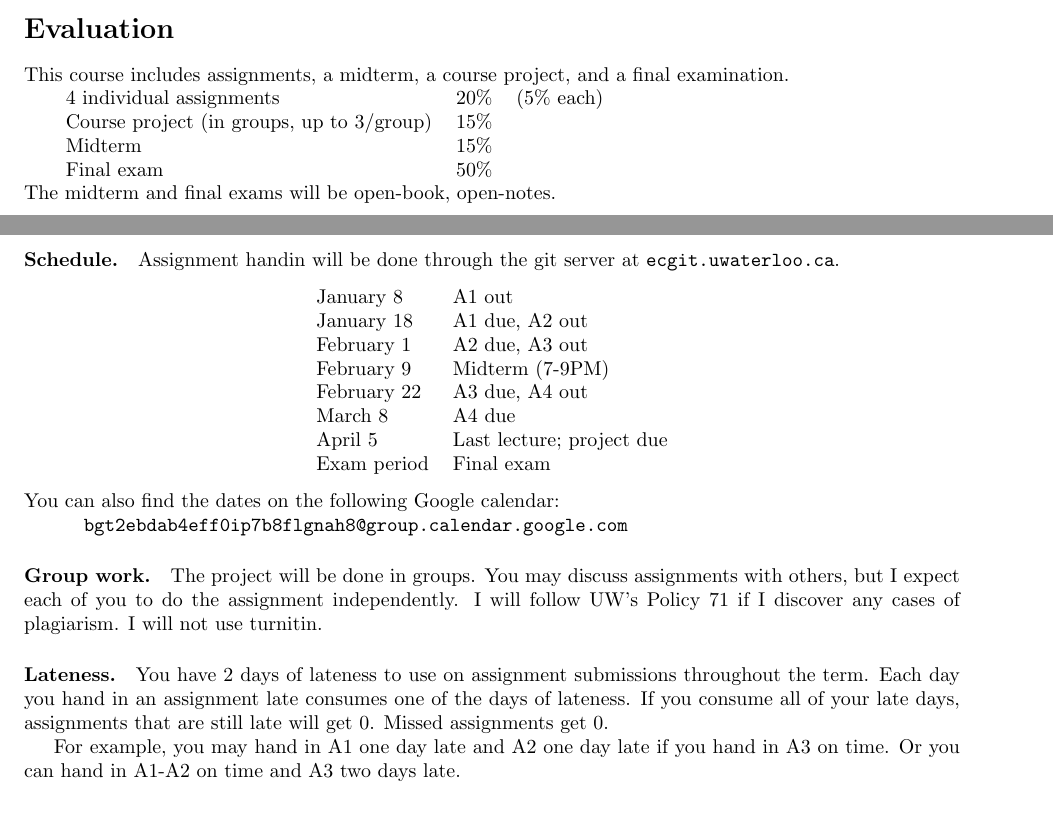
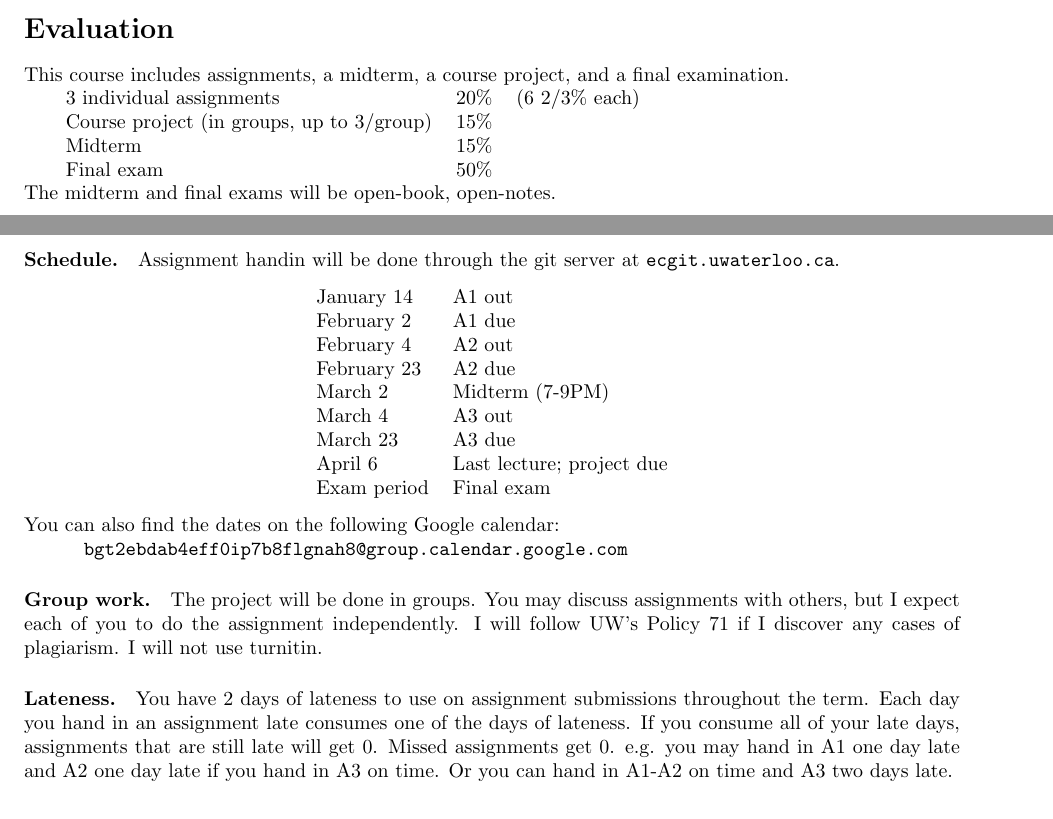
Before and after one commit to patricklam/stqam-2017, a LaTeX document (stqam.tex): two parts of pages 2 and 3 of 3, joined at a grey line, cut so that both start at the same text. Compiled offline with pdfLaTeX.

Commit message:
fix dates

```diff
--- a/stqam.tex
+++ b/stqam.tex
@@ -140,7 +140,7 @@ This course includes assignments, a midterm, a course project, and a final
 examination.
 
 \begin{tabular}{lrl}
-4 individual assignments & 20\% & (5\% each) \\
+3 individual assignments & 20\% & (6 2/3\% each) \\
 Course project (in groups, up to 3/group) & 15\% \\
 Midterm & 15\% \\
 Final exam & 50\% \\
@@ -151,13 +151,14 @@ Final exam & 50\% \\
 \paragraph{Schedule.} Assignment handin will be done through the git server at {\tt ecgit.uwaterloo.ca}.\\[-1em]
 \begin{center}
 \begin{tabular}{ll}
-January 8	&A1 out\\
-January 18	&A1 due, A2 out\\
-February 1	&A2 due, A3 out\\
-February 9	&Midterm (7-9PM)\\
-February 22	&A3 due, A4 out\\
-March 8	        &A4 due\\
-April 5 	&Last lecture; project due\\
+January 14	&A1 out\\
+February 2	&A1 due\\
+February 4  &A2 out\\
+February 23	&A2 due\\
+March 2 	&Midterm (7-9PM)\\
+March 4     &A3 out\\
+March 23	&A3 due\\
+April 6 	&Last lecture; project due\\
 Exam period	&Final exam
 \end{tabular}~\\
 \end{center}
@@ -173,8 +174,7 @@ if I discover any cases of plagiarism. I will not use turnitin.
 submissions throughout the term. Each day you hand in an assignment
 late consumes one of the days of lateness. If you consume all of your
 late days, assignments that are still late will get 0. Missed assignments get 0.
-
-For example, you may hand in A1 one day late and A2 one day late if
+e.g. you may hand in A1 one day late and A2 one day late if
 you hand in A3 on time.  Or you can hand in A1-A2 on time and
 A3 two days late.
 
```
Also changed, not shown: stqam.pdf, stqam.tex (2 more changed lines).
